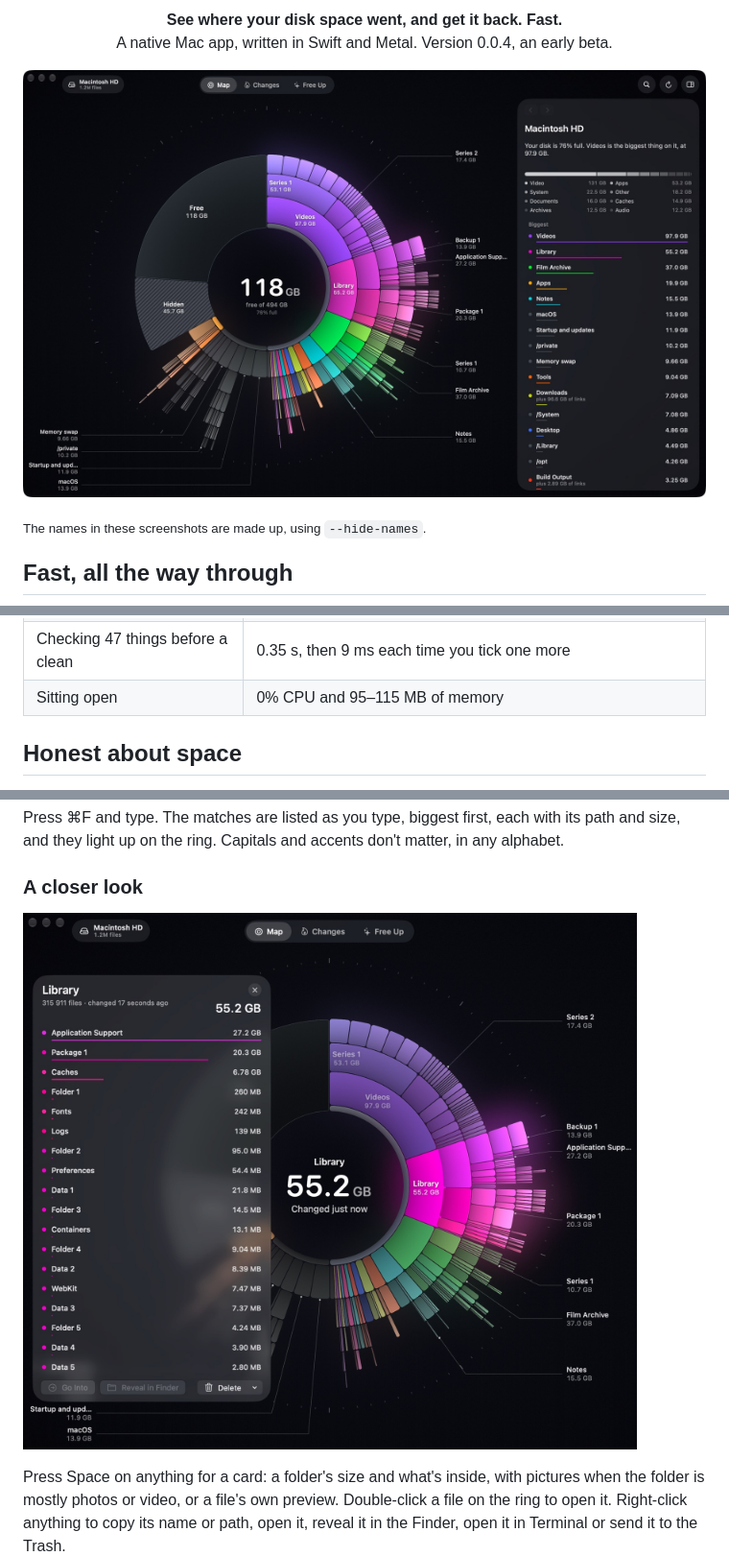
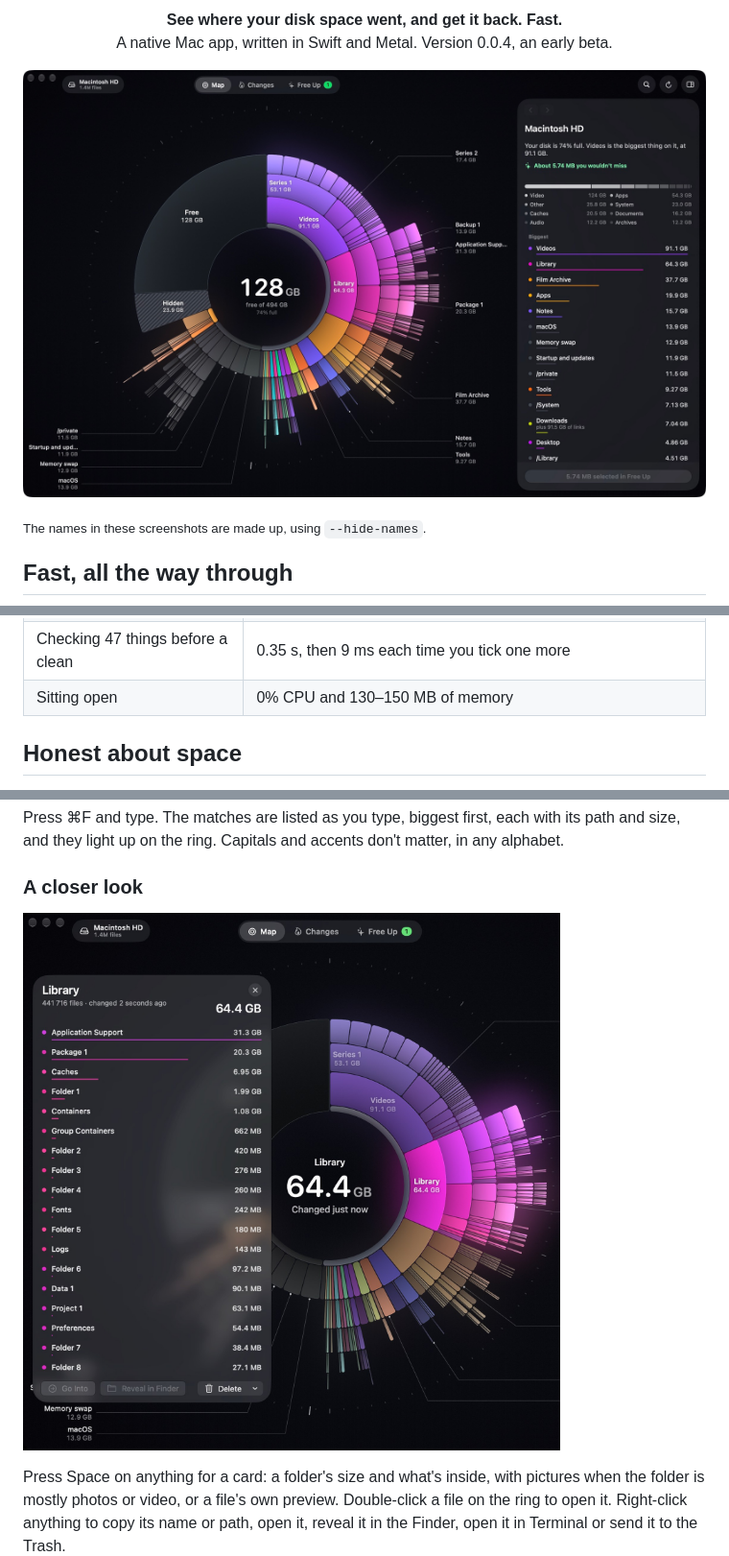
Before and after one commit to kanin-design/Headroom, a Markdown page: README.md, 3 parts joined by grey strips. Shown at 96% size. Rendered like a GitHub page; pictures changed too: docs/card.jpg, docs/map.jpg.

```diff
--- a/README.md
+++ b/README.md
@@ -28,7 +28,7 @@ Measured on an M5 MacBook Air with 2.1 million files on a 494 GB disk:
 | Searching every name on the map | 2 to 14 ms per keystroke, across about 324,000 folders and files |
 | Sizing up `~/Library`, 376,000 files | 1.7 s |
 | Checking 47 things before a clean | 0.35 s, then 9 ms each time you tick one more |
-| Sitting open | 0% CPU and 95–115 MB of memory |
+| Sitting open | 0% CPU and 130–150 MB of memory |
 
 ## Honest about space
 
```
Also changed, not shown: other parts of README.md (+14 -5 lines), docs/changes.jpg, docs/free-up.jpg, docs/search.jpg, 1 other file.
